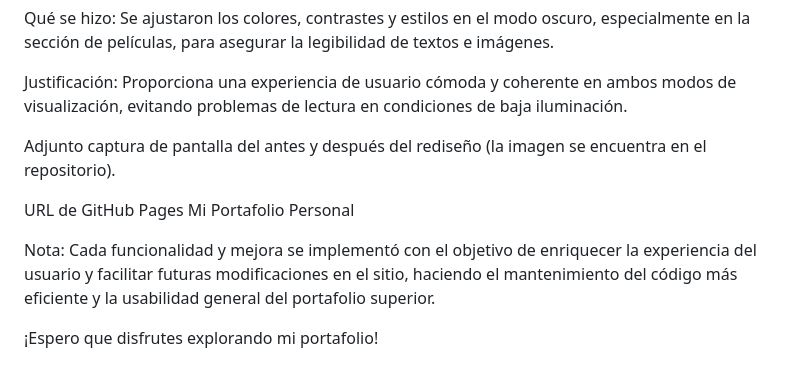
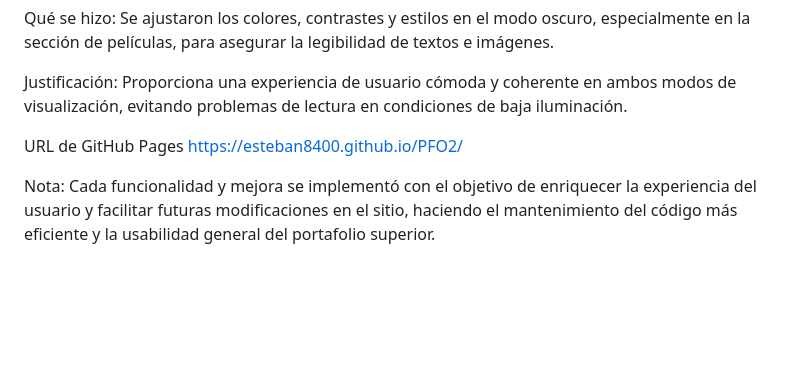
Before and after one commit to Esteban8400/PFO2, a Markdown page: README.md, the part around the change. Rendered like a GitHub page; blank space fills up the shorter version.

```diff
--- a/README.md
+++ b/README.md
@@ -83,11 +83,8 @@ Qué se hizo: Se ajustaron los colores, contrastes y estilos en el modo oscuro,
 
 Justificación: Proporciona una experiencia de usuario cómoda y coherente en ambos modos de visualización, evitando problemas de lectura en condiciones de baja iluminación.
 
-Adjunto captura de pantalla del antes y después del rediseño (la imagen se encuentra en el repositorio).
 
 URL de GitHub Pages
-Mi Portafolio Personal
+https://esteban8400.github.io/PFO2/
 
 Nota: Cada funcionalidad y mejora se implementó con el objetivo de enriquecer la experiencia del usuario y facilitar futuras modificaciones en el sitio, haciendo el mantenimiento del código más eficiente y la usabilidad general del portafolio superior.
-
-¡Espero que disfrutes explorando mi portafolio!
```
